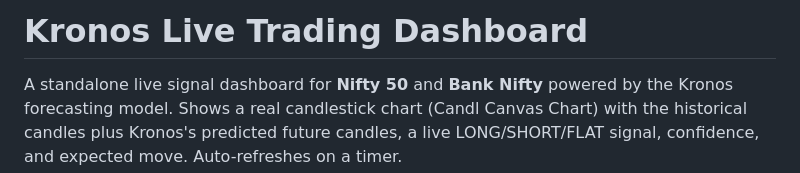
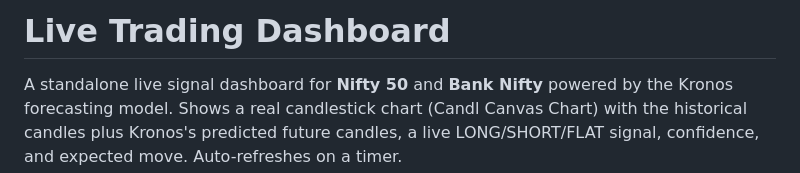
Before and after one commit to saniroy3311-spec/The-Greeks-Lab, a Markdown page: README.md, the part around the change. GitHub-like rendering.

```diff
--- a/README.md
+++ b/README.md
@@ -1,4 +1,4 @@
-# Kronos Live Trading Dashboard
+# Live Trading Dashboard
 
 A standalone live signal dashboard for **Nifty 50** and **Bank Nifty** powered by the
 Kronos forecasting model. Shows a real candlestick chart (Candl Canvas Chart)
```
